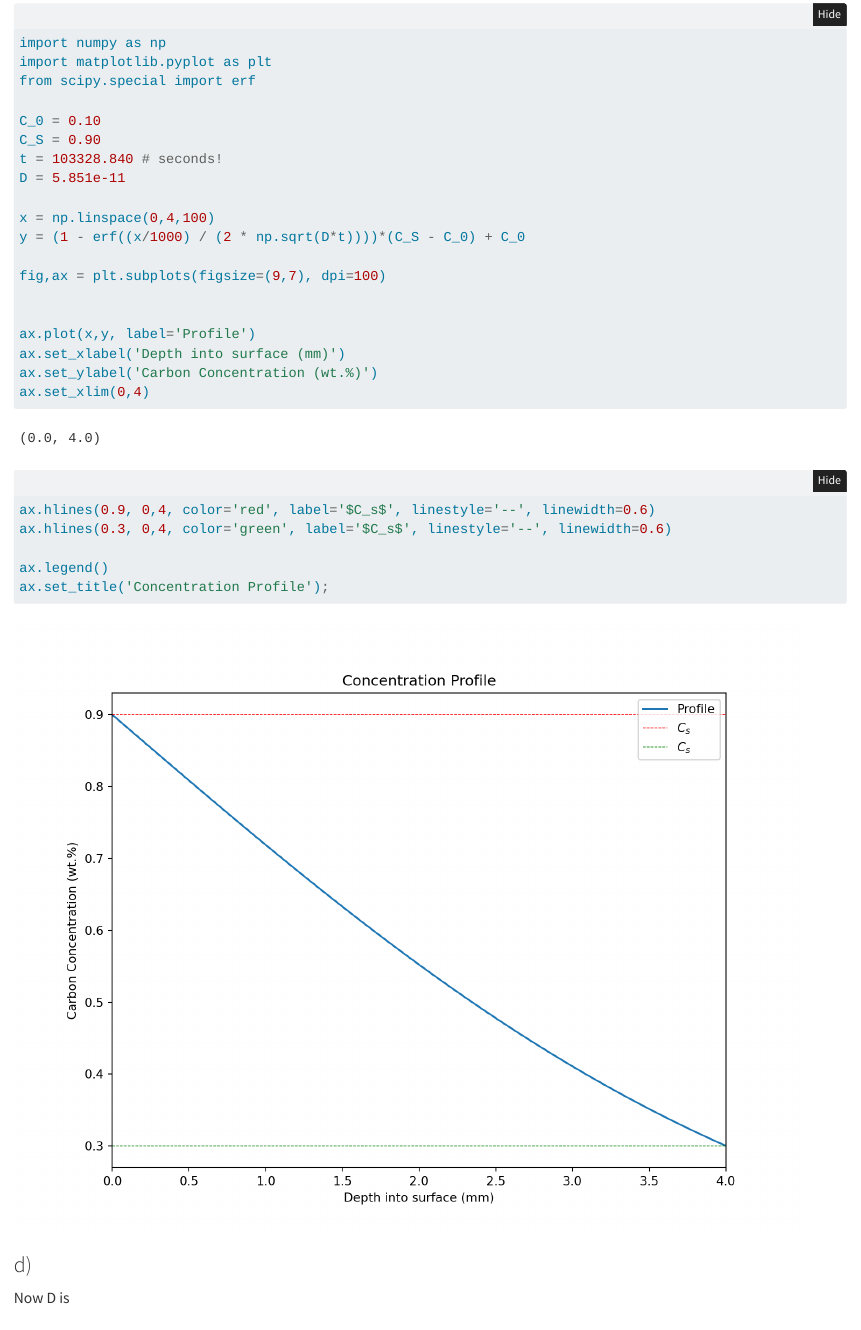
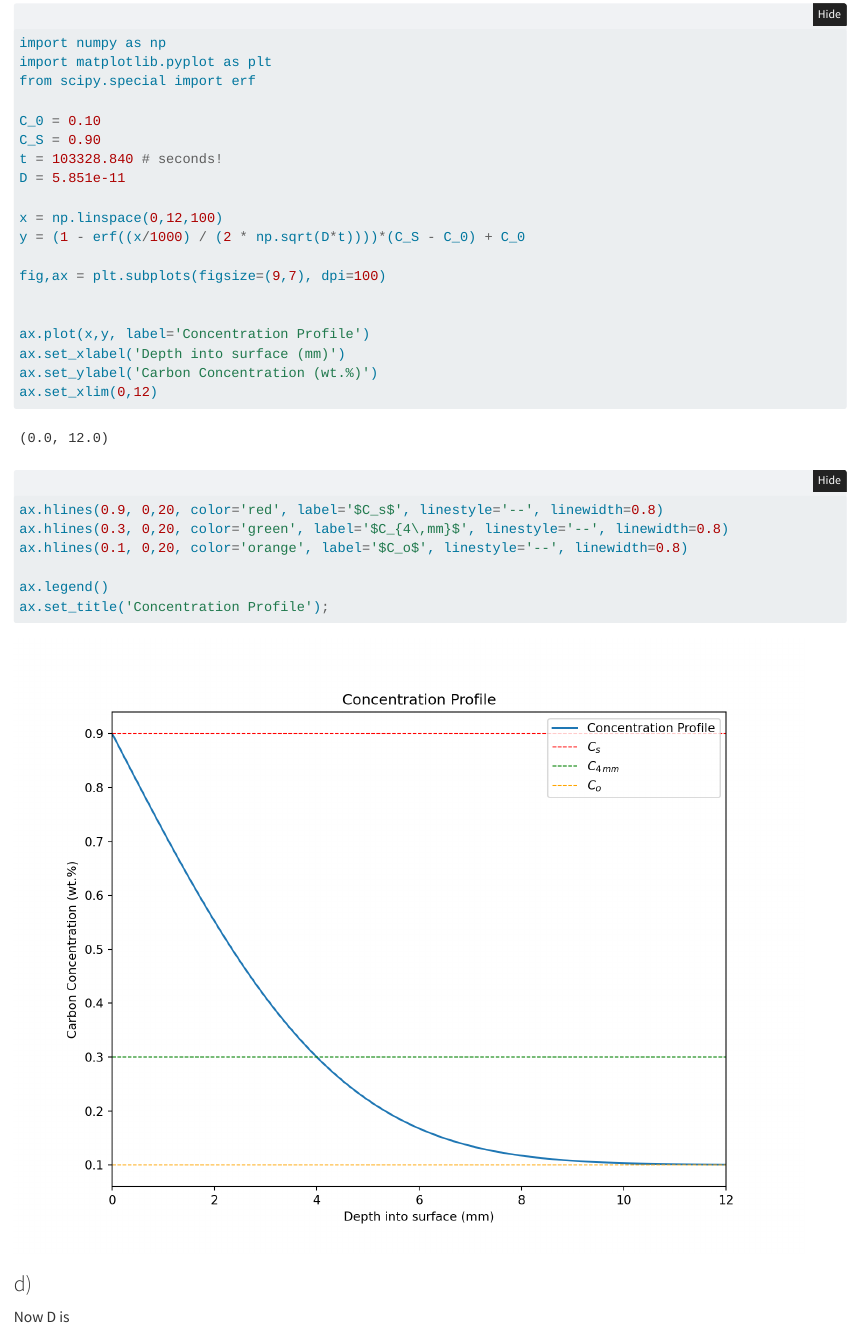
Before and after one commit to kylecapybara/mseg201, a Quarto document (homework5/homework5.qmd): the page in a window 1100 px wide, from 3850 px down. Rendered offline with R 4.5, knitr and Pandoc in place of Quarto, with nearby package versions; folded parts are opened; some code elsewhere in the file could not run offline.

Commit message:
updated homework

```diff
--- a/homework5/homework5.qmd
+++ b/homework5/homework5.qmd
@@ -147,18 +147,19 @@ C_S = 0.90
 t = 103328.840 # seconds!
 D = 5.851e-11
 
-x = np.linspace(0,4,100)
+x = np.linspace(0,12,100)
 y = (1 - erf((x/1000) / (2 * np.sqrt(D*t))))*(C_S - C_0) + C_0
 
 fig,ax = plt.subplots(figsize=(9,7), dpi=100)
 
 
-ax.plot(x,y, label='Profile')
+ax.plot(x,y, label='Concentration Profile')
 ax.set_xlabel('Depth into surface (mm)')
 ax.set_ylabel('Carbon Concentration (wt.%)')
-ax.set_xlim(0,4)
-ax.hlines(0.9, 0,4, color='red', label='$C_s$', linestyle='--', linewidth=0.6)
-ax.hlines(0.3, 0,4, color='green', label='$C_s$', linestyle='--', linewidth=0.6)
+ax.set_xlim(0,12)
+ax.hlines(0.9, 0,20, color='red', label='$C_s$', linestyle='--', linewidth=0.8)
+ax.hlines(0.3, 0,20, color='green', label='$C_{4\,mm}$', linestyle='--', linewidth=0.8)
+ax.hlines(0.1, 0,20, color='orange', label='$C_o$', linestyle='--', linewidth=0.8)
 
 ax.legend()
 ax.set_title('Concentration Profile');
```
Also changed, not shown: homework5/MSEG201 Homework 5.pdf, homework5/homework5.html, homework5/homework5_files/figure-html/cell-4-output-1.png.
